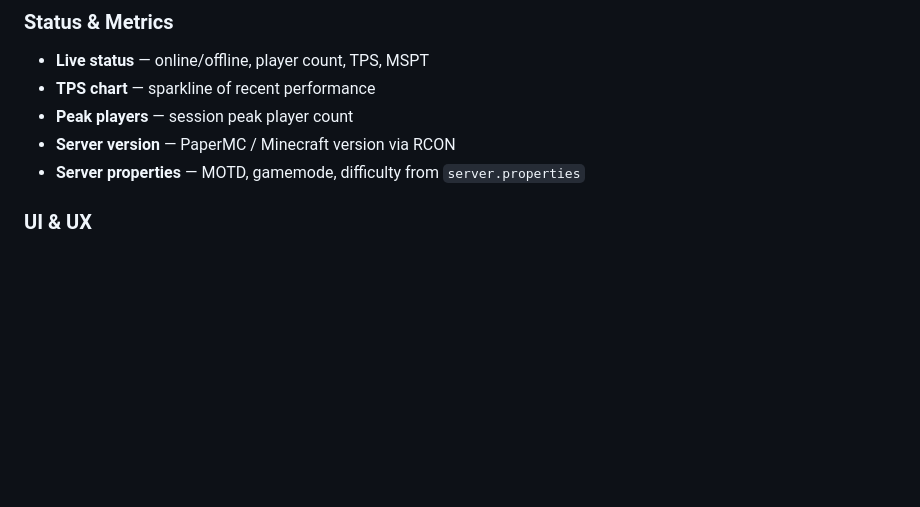
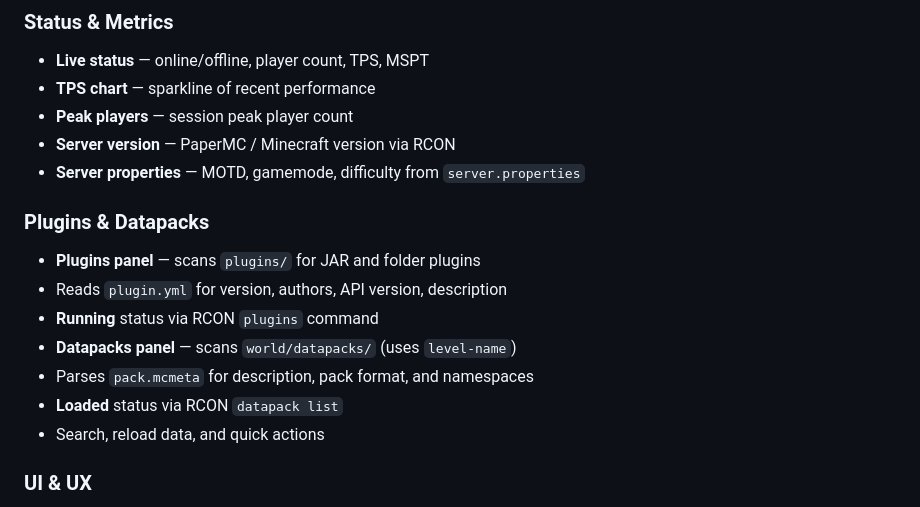
Before and after one commit to Nibaru/SimpleGames, a Markdown page: minecraft-monitor/README.md, the part around the change. Rendered like a GitHub page; blank space fills up the shorter version.

Commit message:
Document plugins and datapacks panel in README
Co-authored-by: Nibaru <Nibaru@users.noreply.github.com>

```diff
--- a/minecraft-monitor/README.md
+++ b/minecraft-monitor/README.md
@@ -28,6 +28,15 @@ A web dashboard for monitoring **PaperMC** (and other Minecraft Java Edition) se
 - **Peak players** — session peak player count
 - **Server version** — PaperMC / Minecraft version via RCON
 - **Server properties** — MOTD, gamemode, difficulty from `server.properties`
+
+### Plugins & Datapacks
+- **Plugins panel** — scans `plugins/` for JAR and folder plugins
+- Reads `plugin.yml` for version, authors, API version, description
+- **Running** status via RCON `plugins` command
+- **Datapacks panel** — scans `world/datapacks/` (uses `level-name`)
+- Parses `pack.mcmeta` for description, pack format, and namespaces
+- **Loaded** status via RCON `datapack list`
+- Search, reload data, and quick actions
 
 ### UI & UX
 - **3 themes** — Dark, Light, and Minecraft-inspired
```
